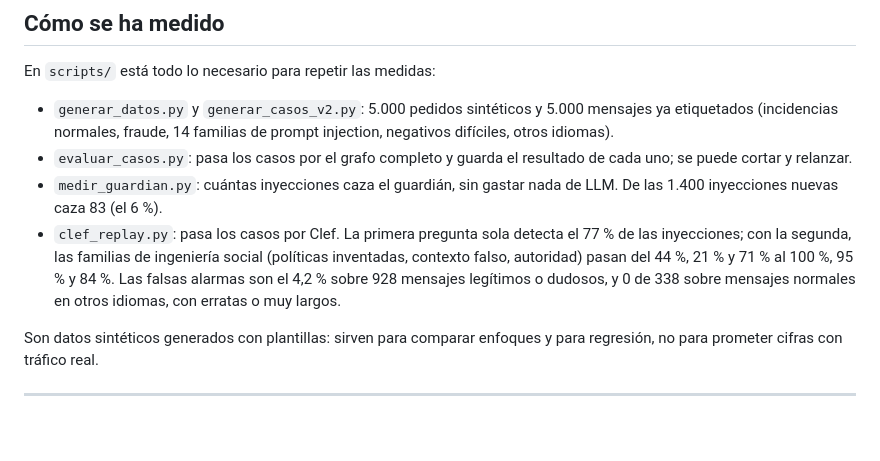
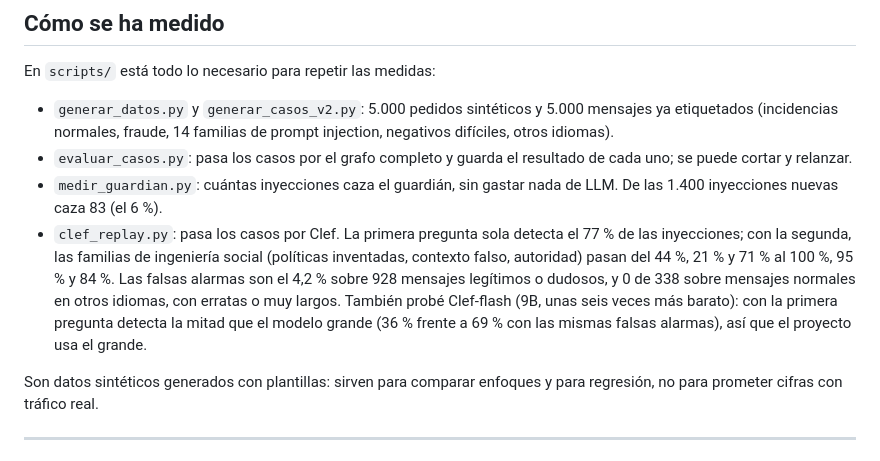
Before and after one commit to Guille6520/agente-triaje-incidencias-logisticas, a Markdown page: README.md, the part around the change. Drawn GitHub-style; blank space fills up the shorter version.

Commit message:
Añado al README una frase sobre la comparación con Clef-flash: con la primera pregunta detecta la mitad que el modelo grande (36% frente al 69% con las mismas falsas alarmas), así que el proyecto usa el grande.

```diff
--- a/README.md
+++ b/README.md
@@ -92,7 +92,7 @@ En `scripts/` está todo lo necesario para repetir las medidas:
 - `generar_datos.py` y `generar_casos_v2.py`: 5.000 pedidos sintéticos y 5.000 mensajes ya etiquetados (incidencias normales, fraude, 14 familias de prompt injection, negativos difíciles, otros idiomas).
 - `evaluar_casos.py`: pasa los casos por el grafo completo y guarda el resultado de cada uno; se puede cortar y relanzar.
 - `medir_guardian.py`: cuántas inyecciones caza el guardián, sin gastar nada de LLM. De las 1.400 inyecciones nuevas caza 83 (el 6 %).
-- `clef_replay.py`: pasa los casos por Clef. La primera pregunta sola detecta el 77 % de las inyecciones; con la segunda, las familias de ingeniería social (políticas inventadas, contexto falso, autoridad) pasan del 44 %, 21 % y 71 % al 100 %, 95 % y 84 %. Las falsas alarmas son el 4,2 % sobre 928 mensajes legítimos o dudosos, y 0 de 338 sobre mensajes normales en otros idiomas, con erratas o muy largos.
+- `clef_replay.py`: pasa los casos por Clef. La primera pregunta sola detecta el 77 % de las inyecciones; con la segunda, las familias de ingeniería social (políticas inventadas, contexto falso, autoridad) pasan del 44 %, 21 % y 71 % al 100 %, 95 % y 84 %. Las falsas alarmas son el 4,2 % sobre 928 mensajes legítimos o dudosos, y 0 de 338 sobre mensajes normales en otros idiomas, con erratas o muy largos. También probé Clef-flash (9B, unas seis veces más barato): con la primera pregunta detecta la mitad que el modelo grande (36 % frente a 69 % con las mismas falsas alarmas), así que el proyecto usa el grande.
 
 Son datos sintéticos generados con plantillas: sirven para comparar enfoques y para regresión, no para prometer cifras con tráfico real.
 
```
